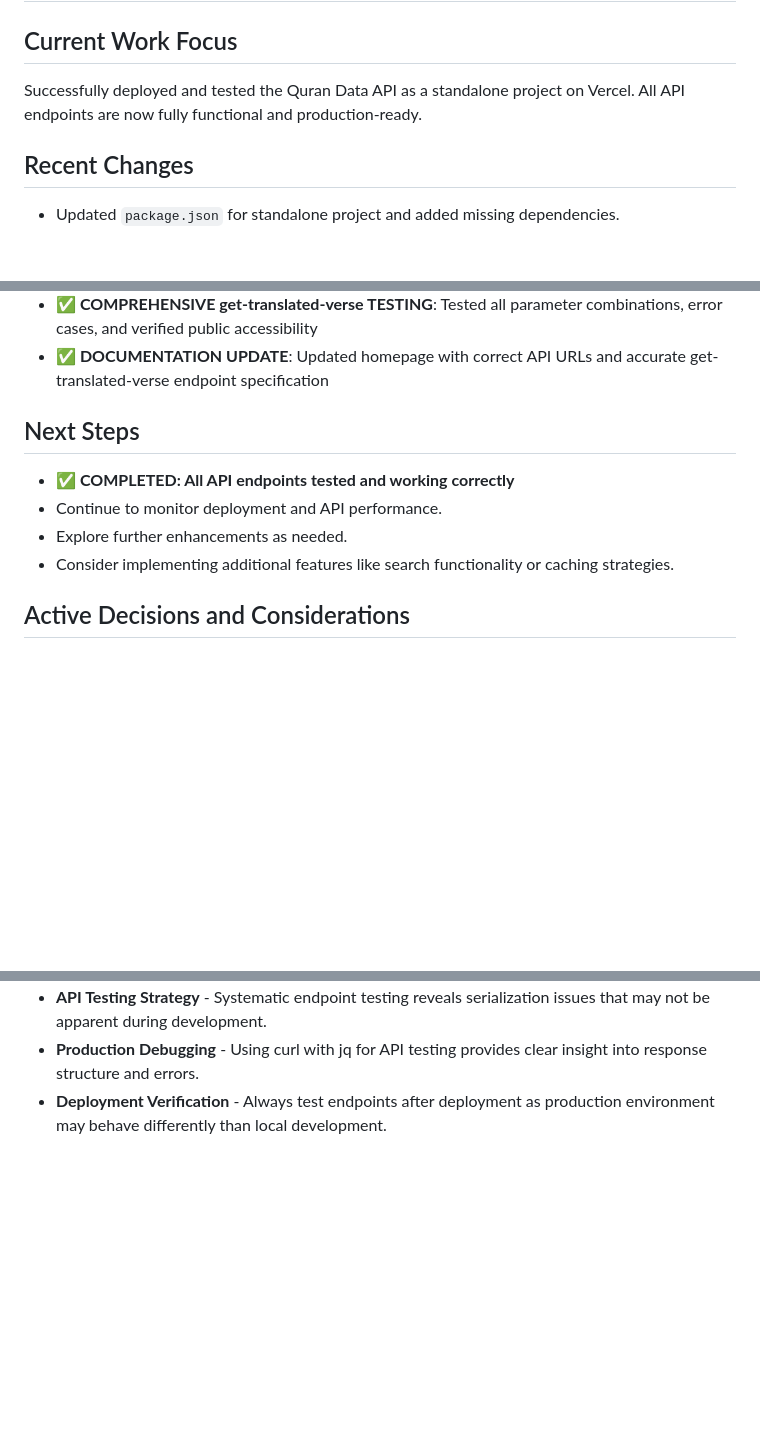
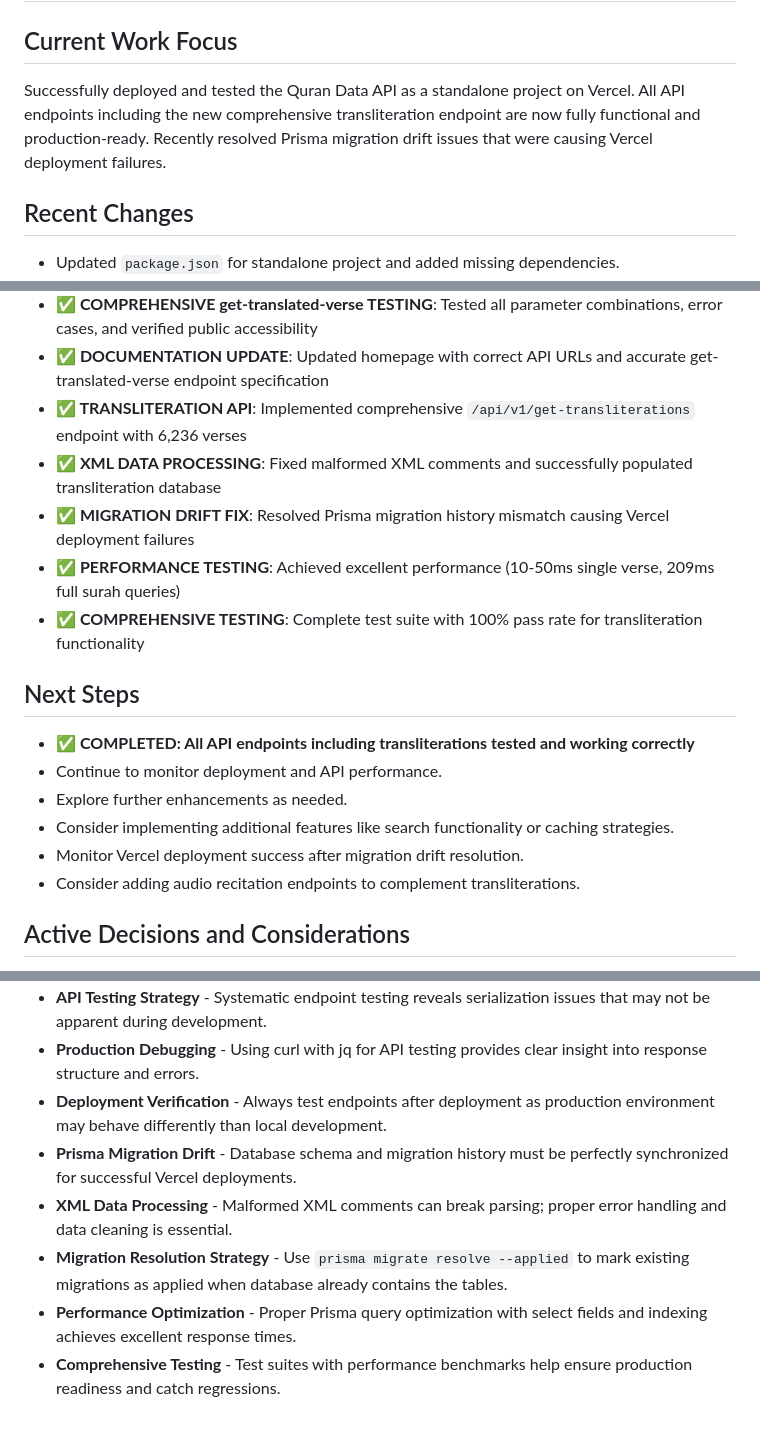
Before and after one commit to knath2000/luminous-verses-api, a Markdown page: memory-bank/activeContext.md, 3 parts joined by grey strips. Rendered like a GitHub page; blank space fills up the shorter version.

```diff
--- a/memory-bank/activeContext.md
+++ b/memory-bank/activeContext.md
@@ -1,7 +1,7 @@
 # Active Context
 
 ## Current Work Focus
-Successfully deployed and tested the Quran Data API as a standalone project on Vercel. All API endpoints are now fully functional and production-ready.
+Successfully deployed and tested the Quran Data API as a standalone project on Vercel. All API endpoints including the new comprehensive transliteration endpoint are now fully functional and production-ready. Recently resolved Prisma migration drift issues that were causing Vercel deployment failures.
 
 ## Recent Changes
 - Updated `package.json` for standalone project and added missing dependencies.
@@ -20,12 +20,19 @@ Successfully deployed and tested the Quran Data API as a standalone project on V
 - **✅ PRODUCTION: All endpoints now working correctly at https://luminous-verses-api-tan.vercel.app/**
 - **✅ COMPREHENSIVE get-translated-verse TESTING**: Tested all parameter combinations, error cases, and verified public accessibility
 - **✅ DOCUMENTATION UPDATE**: Updated homepage with correct API URLs and accurate get-translated-verse endpoint specification
+- **✅ TRANSLITERATION API**: Implemented comprehensive `/api/v1/get-transliterations` endpoint with 6,236 verses
+- **✅ XML DATA PROCESSING**: Fixed malformed XML comments and successfully populated transliteration database
+- **✅ MIGRATION DRIFT FIX**: Resolved Prisma migration history mismatch causing Vercel deployment failures
+- **✅ PERFORMANCE TESTING**: Achieved excellent performance (10-50ms single verse, 209ms full surah queries)
+- **✅ COMPREHENSIVE TESTING**: Complete test suite with 100% pass rate for transliteration functionality
 
 ## Next Steps
-- **✅ COMPLETED: All API endpoints tested and working correctly**
+- **✅ COMPLETED: All API endpoints including transliterations tested and working correctly**
 - Continue to monitor deployment and API performance.
 - Explore further enhancements as needed.
 - Consider implementing additional features like search functionality or caching strategies.
+- Monitor Vercel deployment success after migration drift resolution.
+- Consider adding audio recitation endpoints to complement transliterations.
 
 ## Active Decisions and Considerations
 - The project is now a standalone API, not a monorepo.
@@ -41,3 +48,8 @@ Successfully deployed and tested the Quran Data API as a standalone project on V
 - **API Testing Strategy** - Systematic endpoint testing reveals serialization issues that may not be apparent during development.
 - **Production Debugging** - Using curl with jq for API testing provides clear insight into response structure and errors.
 - **Deployment Verification** - Always test endpoints after deployment as production environment may behave differently than local development.
+- **Prisma Migration Drift** - Database schema and migration history must be perfectly synchronized for successful Vercel deployments.
+- **XML Data Processing** - Malformed XML comments can break parsing; proper error handling and data cleaning is essential.
+- **Migration Resolution Strategy** - Use `prisma migrate resolve --applied` to mark existing migrations as applied when database already contains the tables.
+- **Performance Optimization** - Proper Prisma query optimization with select fields and indexing achieves excellent response times.
+- **Comprehensive Testing** - Test suites with performance benchmarks help ensure production readiness and catch regressions.
```
Also changed, not shown: memory-bank/progress.md (+61 -3 lines).
